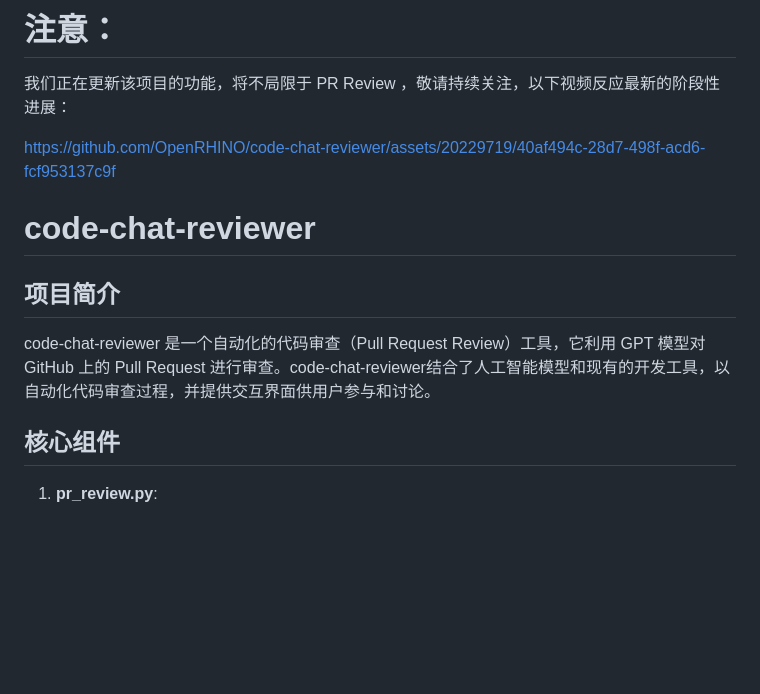
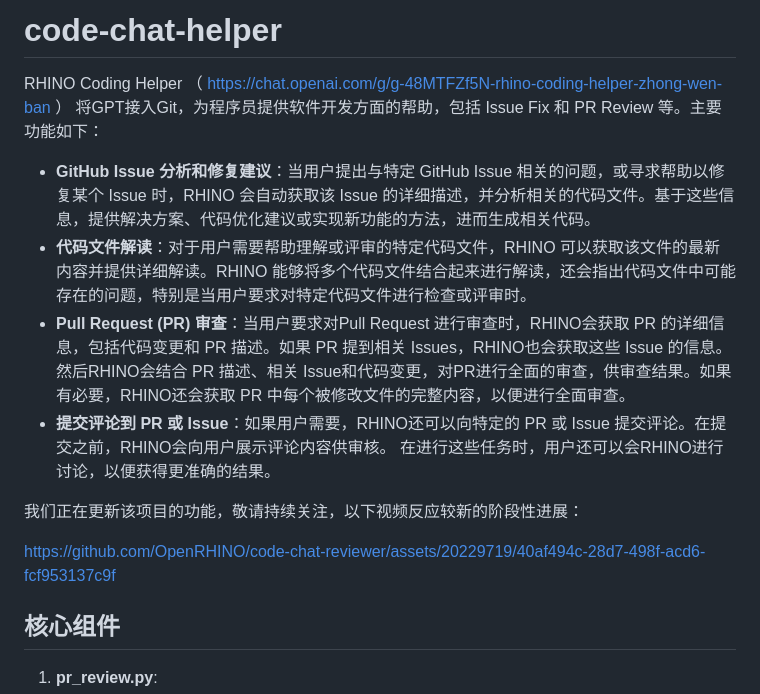
Before and after one commit to peidongGuo/code-chat-helper, a Markdown page: README.md, the part around the change. Rendered like a GitHub page; blank space fills up the shorter version.

```diff
--- a/README.md
+++ b/README.md
@@ -1,13 +1,14 @@
-# 注意：
-我们正在更新该项目的功能，将不局限于 PR Review ，敬请持续关注，以下视频反应最新的阶段性进展：
+# code-chat-helper
+RHINO Coding Helper （ https://chat.openai.com/g/g-48MTFZf5N-rhino-coding-helper-zhong-wen-ban ） 将GPT接入Git，为程序员提供软件开发方面的帮助，包括 Issue Fix 和 PR Review 等。主要功能如下：
+*   **GitHub Issue 分析和修复建议**：当用户提出与特定 GitHub Issue 相关的问题，或寻求帮助以修复某个 Issue 时，RHINO 会自动获取该 Issue 的详细描述，并分析相关的代码文件。基于这些信息，提供解决方案、代码优化建议或实现新功能的方法，进而生成相关代码。
+*   **代码文件解读**：对于用户需要帮助理解或评审的特定代码文件，RHINO 可以获取该文件的最新内容并提供详细解读。RHINO 能够将多个代码文件结合起来进行解读，还会指出代码文件中可能存在的问题，特别是当用户要求对特定代码文件进行检查或评审时。
+*   **Pull Request (PR) 审查**：当用户要求对Pull Request 进行审查时，RHINO会获取 PR 的详细信息，包括代码变更和 PR 描述。如果 PR 提到相关 Issues，RHINO也会获取这些 Issue 的信息。然后RHINO会结合 PR 描述、相关 Issue和代码变更，对PR进行全面的审查，供审查结果。如果有必要，RHINO还会获取 PR 中每个被修改文件的完整内容，以便进行全面审查。
+*   **提交评论到 PR 或 Issue**：如果用户需要，RHINO还可以向特定的 PR 或 Issue 提交评论。在提交之前，RHINO会向用户展示评论内容供审核。
+在进行这些任务时，用户还可以会RHINO进行讨论，以便获得更准确的结果。
+
+我们正在更新该项目的功能，敬请持续关注，以下视频反应较新的阶段性进展：
 
 https://github.com/OpenRHINO/code-chat-reviewer/assets/20229719/40af494c-28d7-498f-acd6-fcf953137c9f
-
-
-# code-chat-reviewer
-
-## 项目简介
-code-chat-reviewer 是一个自动化的代码审查（Pull Request Review）工具，它利用 GPT 模型对 GitHub 上的 Pull Request 进行审查。code-chat-reviewer结合了人工智能模型和现有的开发工具，以自动化代码审查过程，并提供交互界面供用户参与和讨论。
 
 ## 核心组件
 1. **pr_review.py**:
```
